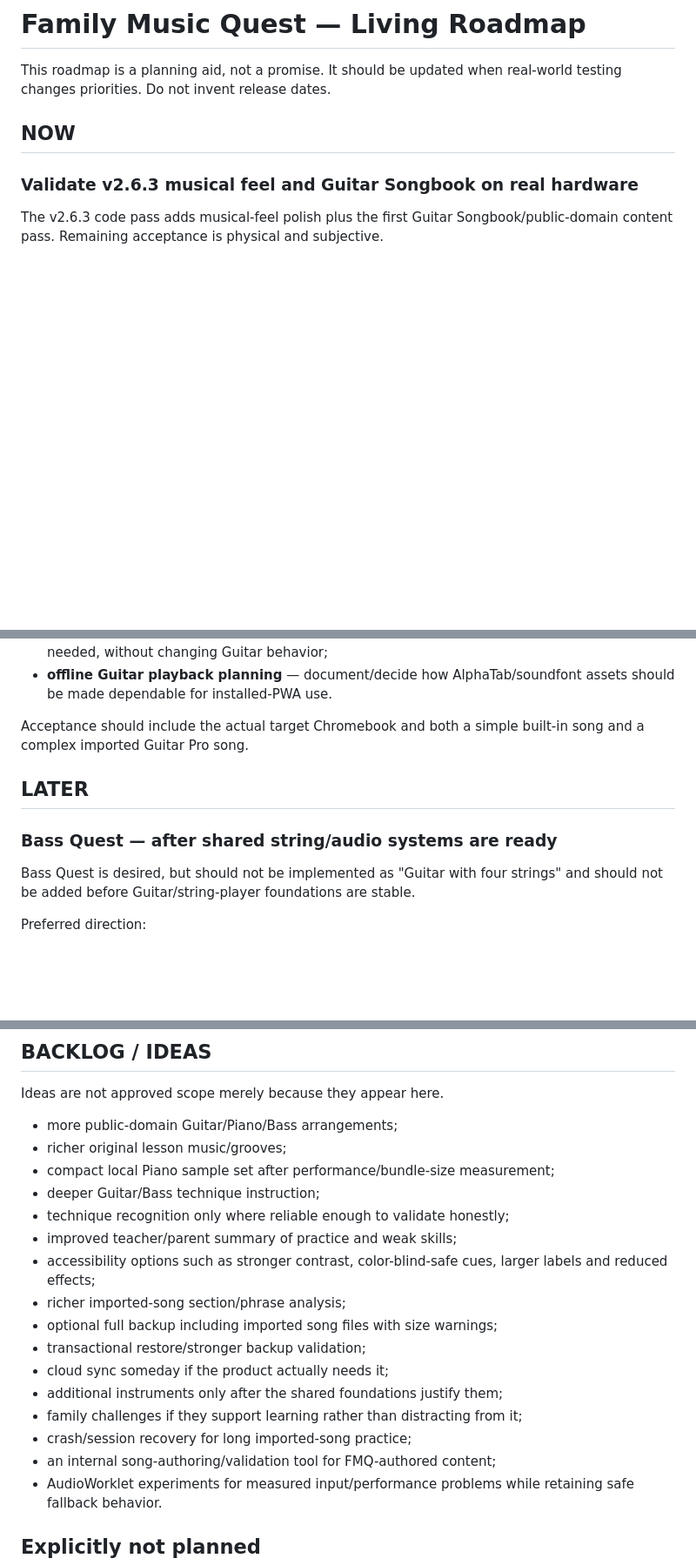
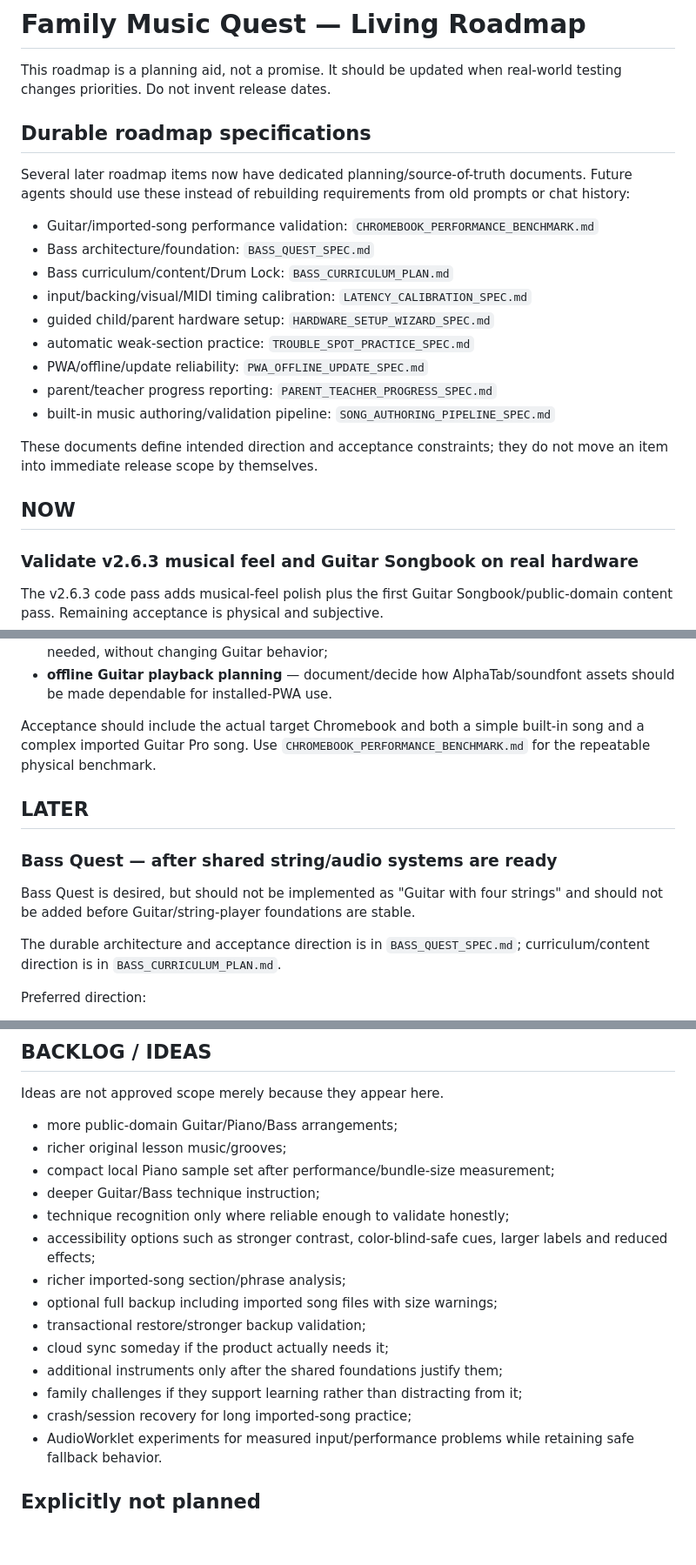
Before and after one commit to 81chev8tte-maker/tuckers-guitar-trainer, a Markdown page: ROADMAP.md, 3 parts joined by grey strips. Shown at 87% size. GitHub-like rendering; blank space fills up the shorter version.

```diff
--- a/ROADMAP.md
+++ b/ROADMAP.md
@@ -1,6 +1,22 @@
 # Family Music Quest — Living Roadmap
 
 This roadmap is a planning aid, not a promise. It should be updated when real-world testing changes priorities. Do not invent release dates.
+
+## Durable roadmap specifications
+
+Several later roadmap items now have dedicated planning/source-of-truth documents. Future agents should use these instead of rebuilding requirements from old prompts or chat history:
+
+- Guitar/imported-song performance validation: `CHROMEBOOK_PERFORMANCE_BENCHMARK.md`
+- Bass architecture/foundation: `BASS_QUEST_SPEC.md`
+- Bass curriculum/content/Drum Lock: `BASS_CURRICULUM_PLAN.md`
+- input/backing/visual/MIDI timing calibration: `LATENCY_CALIBRATION_SPEC.md`
+- guided child/parent hardware setup: `HARDWARE_SETUP_WIZARD_SPEC.md`
+- automatic weak-section practice: `TROUBLE_SPOT_PRACTICE_SPEC.md`
+- PWA/offline/update reliability: `PWA_OFFLINE_UPDATE_SPEC.md`
+- parent/teacher progress reporting: `PARENT_TEACHER_PROGRESS_SPEC.md`
+- built-in music authoring/validation pipeline: `SONG_AUTHORING_PIPELINE_SPEC.md`
+
+These documents define intended direction and acceptance constraints; they do not move an item into immediate release scope by themselves.
 
 ## NOW
 
@@ -36,13 +52,15 @@ Priority areas:
 - **string-engine readiness** — remove obvious hard-coded six-string assumptions only where needed, without changing Guitar behavior;
 - **offline Guitar playback planning** — document/decide how AlphaTab/soundfont assets should be made dependable for installed-PWA use.
 
-Acceptance should include the actual target Chromebook and both a simple built-in song and a complex imported Guitar Pro song.
+Acceptance should include the actual target Chromebook and both a simple built-in song and a complex imported Guitar Pro song. Use `CHROMEBOOK_PERFORMANCE_BENCHMARK.md` for the repeatable physical benchmark.
 
 ## LATER
 
 ### Bass Quest — after shared string/audio systems are ready
 
 Bass Quest is desired, but should not be implemented as "Guitar with four strings" and should not be added before Guitar/string-player foundations are stable.
+
+The durable architecture and acceptance direction is in `BASS_QUEST_SPEC.md`; curriculum/content direction is in `BASS_CURRICULUM_PLAN.md`.
 
 Preferred direction:
 
@@ -142,7 +168,6 @@ Ideas are not approved scope merely because they appear here.
 - compact local Piano sample set after performance/bundle-size measurement;
 - deeper Guitar/Bass technique instruction;
 - technique recognition only where reliable enough to validate honestly;
-- improved teacher/parent summary of practice and weak skills;
 - accessibility options such as stronger contrast, color-blind-safe cues, larger labels and reduced effects;
 - richer imported-song section/phrase analysis;
 - optional full backup including imported song files with size warnings;
@@ -151,7 +176,6 @@ Ideas are not approved scope merely because they appear here.
 - additional instruments only after the shared foundations justify them;
 - family challenges if they support learning rather than distracting from it;
 - crash/session recovery for long imported-song practice;
-- an internal song-authoring/validation tool for FMQ-authored content;
 - AudioWorklet experiments for measured input/performance problems while retaining safe fallback behavior.
 
 ## Explicitly not planned
```
Also changed, not shown: other parts of ROADMAP.md (+14 -6 lines).
